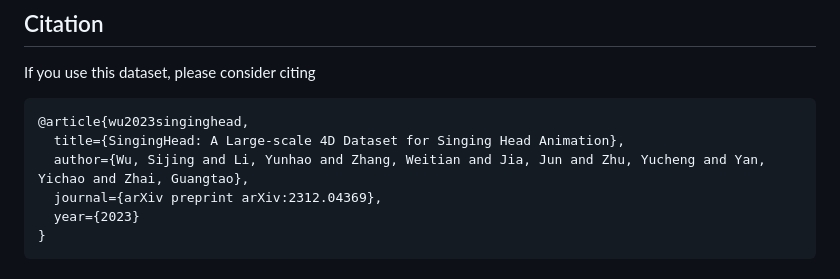
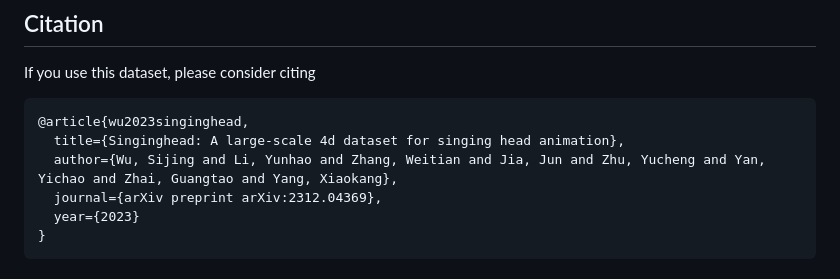
Before and after one commit to wsj-sjtu/SingingHead, a Markdown page: README.md, the part around the change. GitHub-like rendering.

````diff
--- a/README.md
+++ b/README.md
@@ -58,8 +58,8 @@ SingingHead
 If you use this dataset, please consider citing
 ```
 @article{wu2023singinghead,
-  title={SingingHead: A Large-scale 4D Dataset for Singing Head Animation},
-  author={Wu, Sijing and Li, Yunhao and Zhang, Weitian and Jia, Jun and Zhu, Yucheng and Yan, Yichao and Zhai, Guangtao},
+  title={Singinghead: A large-scale 4d dataset for singing head animation},
+  author={Wu, Sijing and Li, Yunhao and Zhang, Weitian and Jia, Jun and Zhu, Yucheng and Yan, Yichao and Zhai, Guangtao and Yang, Xiaokang},
   journal={arXiv preprint arXiv:2312.04369},
   year={2023}
 }
````
